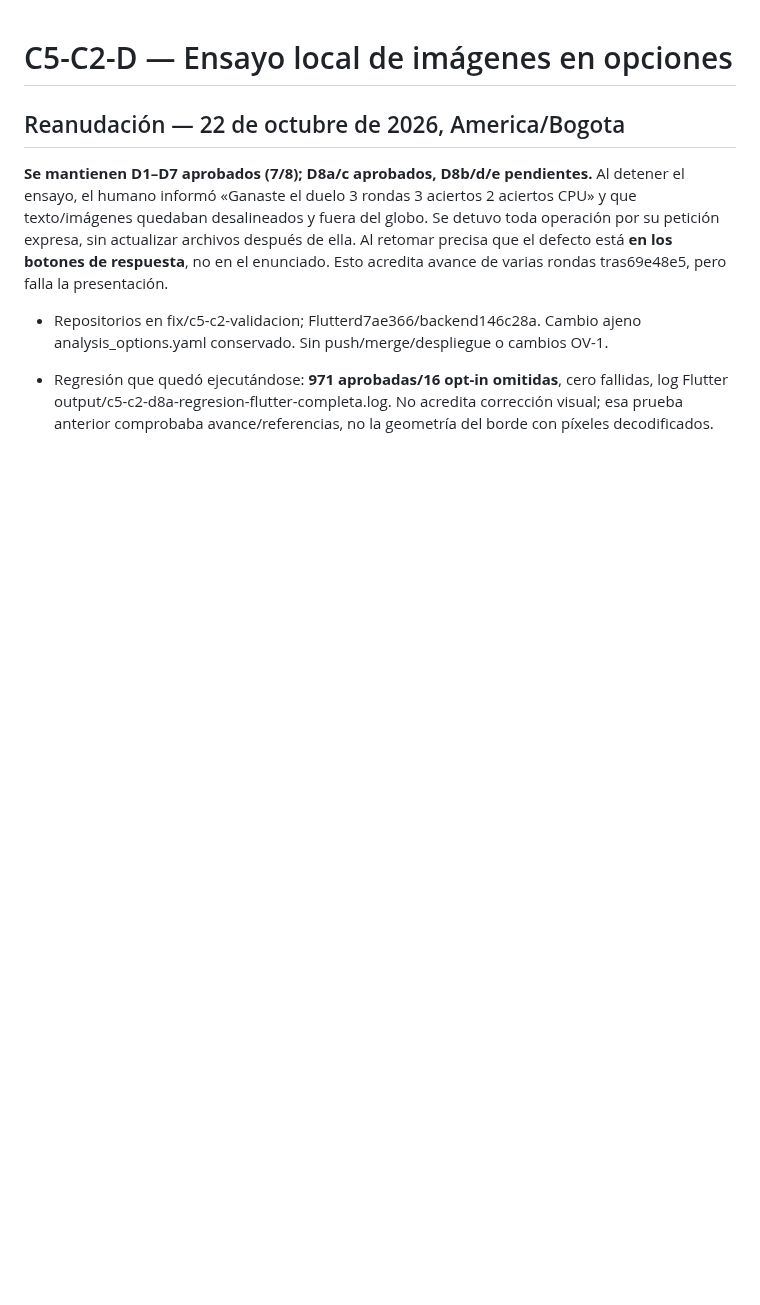
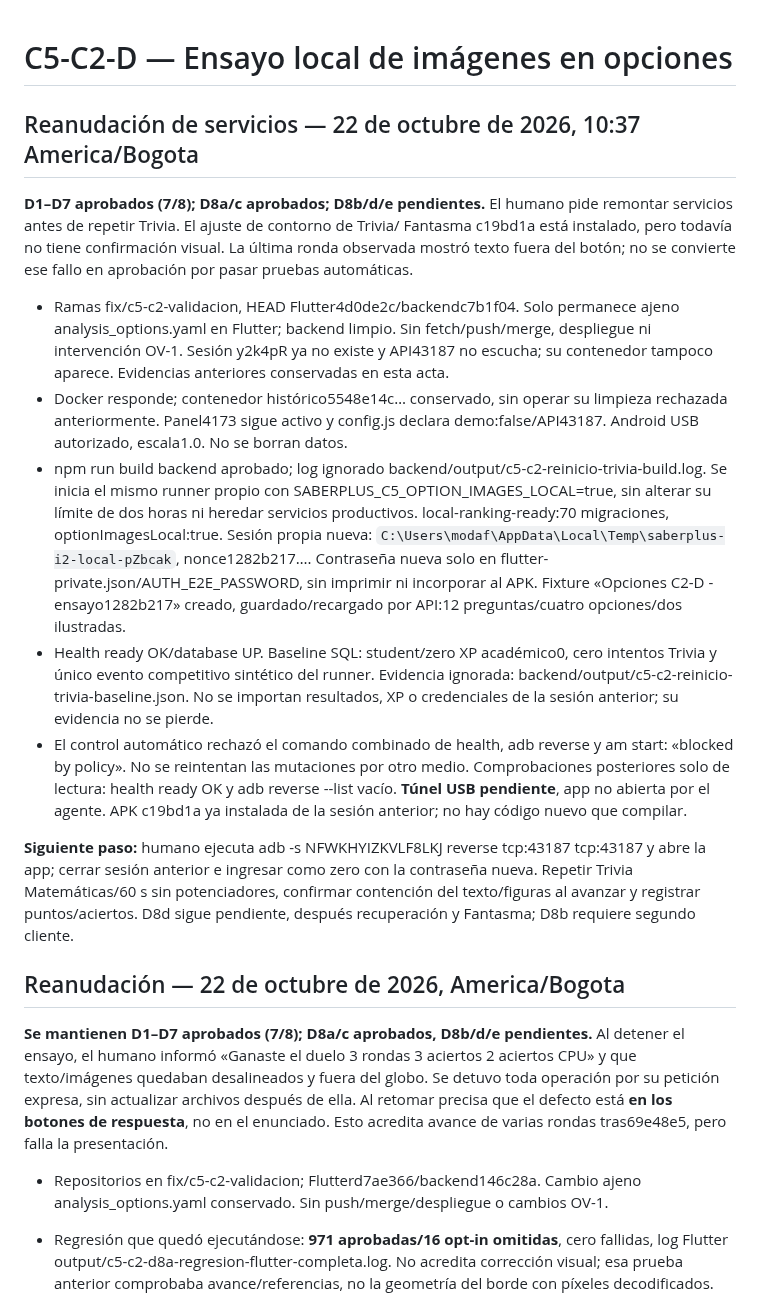
Before and after one commit to Pavel2020123/saber_plus, a Markdown page: docs/C5C2D_VALIDACION_LOCAL.md, the part around the change. Rendered like a GitHub page; blank space fills up the shorter version.

Commit message:
docs: remontar sesion local para validar contorno en Trivia

```diff
--- a/docs/C5C2D_VALIDACION_LOCAL.md
+++ b/docs/C5C2D_VALIDACION_LOCAL.md
@@ -1,4 +1,44 @@
 # C5-C2-D — Ensayo local de imágenes en opciones
+
+## Reanudación de servicios — 22 de octubre de 2026, 10:37 America/Bogota
+
+**D1–D7 aprobados (7/8); D8a/c aprobados; D8b/d/e pendientes.** El humano pide
+remontar servicios antes de repetir Trivia. El ajuste de contorno de Trivia/
+Fantasma c19bd1a está instalado, pero todavía no tiene confirmación visual.
+La última ronda observada mostró texto fuera del botón; no se convierte ese
+fallo en aprobación por pasar pruebas automáticas.
+
+- Ramas fix/c5-c2-validacion, HEAD Flutter4d0de2c/backendc7b1f04. Solo permanece
+  ajeno analysis_options.yaml en Flutter; backend limpio. Sin fetch/push/merge,
+  despliegue ni intervención OV-1. Sesión y2k4pR ya no existe y API43187 no escucha;
+  su contenedor tampoco aparece. Evidencias anteriores conservadas en esta acta.
+- Docker responde; contenedor histórico5548e14c… conservado, sin operar su
+  limpieza rechazada anteriormente. Panel4173 sigue activo y config.js declara
+  demo:false/API43187. Android USB autorizado, escala1.0. No se borran datos.
+- npm run build backend aprobado; log ignorado
+  backend/output/c5-c2-reinicio-trivia-build.log. Se inicia el mismo runner propio
+  con SABERPLUS_C5_OPTION_IMAGES_LOCAL=true, sin alterar su límite de dos horas
+  ni heredar servicios productivos. local-ranking-ready:70 migraciones,
+  optionImagesLocal:true. Sesión propia nueva:
+  `C:\Users\modaf\AppData\Local\Temp\saberplus-i2-local-pZbcak`, nonce1282b217….
+  Contraseña nueva solo en flutter-private.json/AUTH_E2E_PASSWORD, sin imprimir
+  ni incorporar al APK. Fixture «Opciones C2-D - ensayo1282b217» creado,
+  guardado/recargado por API:12 preguntas/cuatro opciones/dos ilustradas.
+- Health ready OK/database UP. Baseline SQL: student/zero XP académico0, cero
+  intentos Trivia y único evento competitivo sintético del runner. Evidencia
+  ignorada: backend/output/c5-c2-reinicio-trivia-baseline.json. No se importan
+  resultados, XP o credenciales de la sesión anterior; su evidencia no se pierde.
+- El control automático rechazó el comando combinado de health, adb reverse y
+  am start: «blocked by policy». No se reintentan las mutaciones por otro medio.
+  Comprobaciones posteriores solo de lectura: health ready OK y adb reverse
+  --list vacío. **Túnel USB pendiente**, app no abierta por el agente. APK
+  c19bd1a ya instalada de la sesión anterior; no hay código nuevo que compilar.
+
+**Siguiente paso:** humano ejecuta adb -s NFWKHYIZKVLF8LKJ reverse tcp:43187
+tcp:43187 y abre la app; cerrar sesión anterior e ingresar como zero con la
+contraseña nueva. Repetir Trivia Matemáticas/60 s sin potenciadores, confirmar
+contención del texto/figuras al avanzar y registrar puntos/aciertos. D8d sigue
+pendiente, después recuperación y Fantasma; D8b requiere segundo cliente.
 
 ## Reanudación — 22 de octubre de 2026, America/Bogota
 
```
